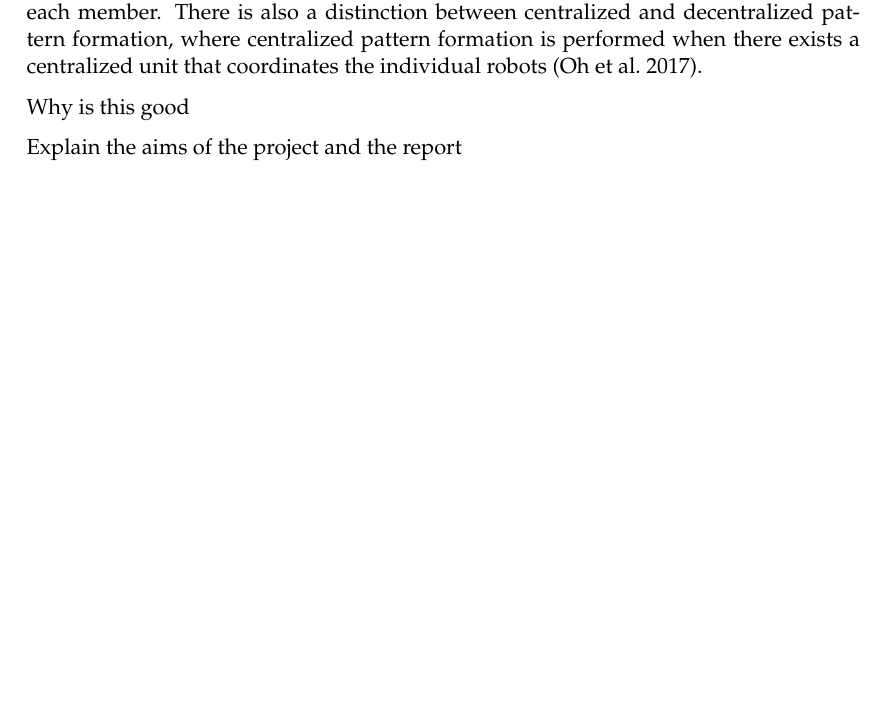
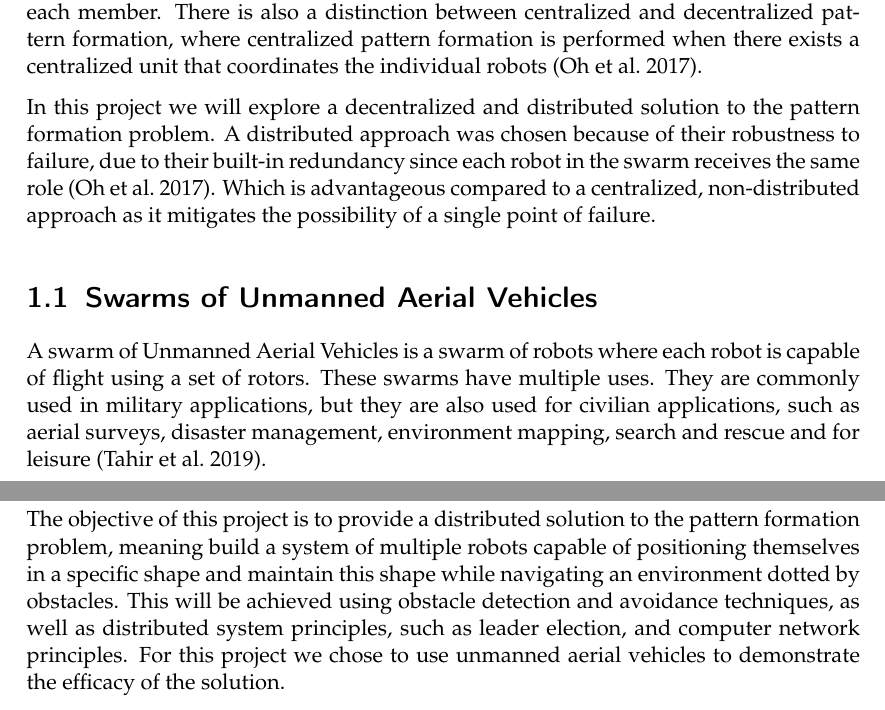
Before and after one commit to AntaresMKII/Honours-Project, a LaTeX thesis (report/report.tex): part of page 5 of 6 before the commit and two parts of pages 5 and 6 of 7 after it, the two joined at a grey line, cut so that both start at the same text, the shorter picture padded with empty space. Compiled offline with pdfLaTeX.

Commit message:
Continued introduction of report

```diff
--- a/report/report.tex
+++ b/report/report.tex
@@ -159,11 +158,28 @@ distinction between centralized and decentralized pattern formation, where centr
 formation is performed when there exists a centralized unit that coordinates the individual
 robots \autocite{HO17}.
 
-
-Why is this good
+In this project we will explore a decentralized and distributed solution to the pattern formation problem.
+A distributed approach was chosen because of their robustness to failure, due to their
+built-in redundancy since each robot in the swarm receives the same role \autocite{HO17}.
+Which is advantageous compared to a centralized, non-distributed approach as it
+mitigates the possibility of a single point of failure.
 
 
-Explain the aims of the project and the report
+\section{Swarms of Unmanned Aerial Vehicles}
+
+A swarm of Unmanned Aerial Vehicles is a swarm of robots where each robot is capable of flight using
+a set of rotors. These swarms have multiple uses. They are commonly used in military applications, but
+they are also used for civilian applications, such as aerial surveys, disaster management, environment
+mapping, search and rescue and for leisure \autocite{TA19}.
+
+\section{Objectives}
+
+The objective of this project is to provide a distributed solution to the pattern formation problem, meaning
+build a system of multiple robots capable of positioning themselves in a specific shape and maintain this
+shape while navigating an environment dotted by obstacles. This will be achieved using obstacle detection
+and avoidance techniques, as well as distributed system principles, such as leader election, and computer
+network principles. For this project we chose to use unmanned aerial vehicles to demonstrate the efficacy
+of the solution.
 
 \printbibliography
 \end{document}
```
Also changed, not shown: report/report.bib (+9 -0 lines), report/Makefile, report/report.pdf, report/report.tex (1 more changed lines).
